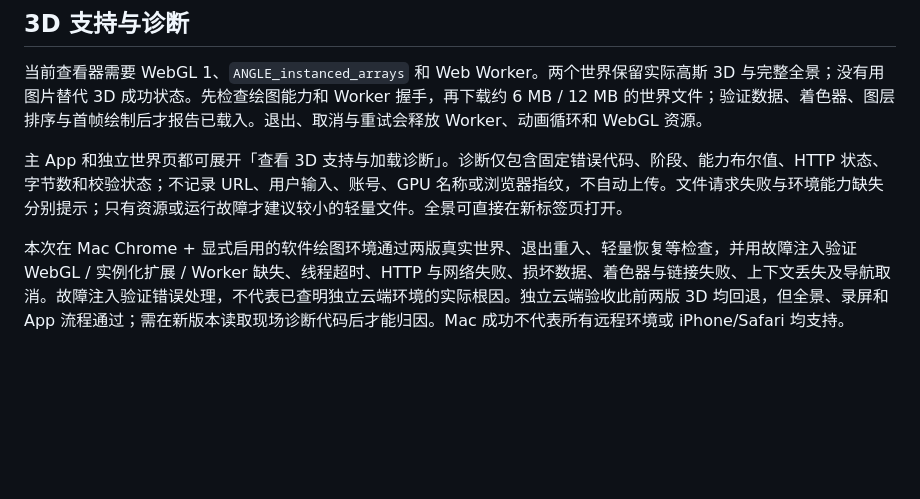
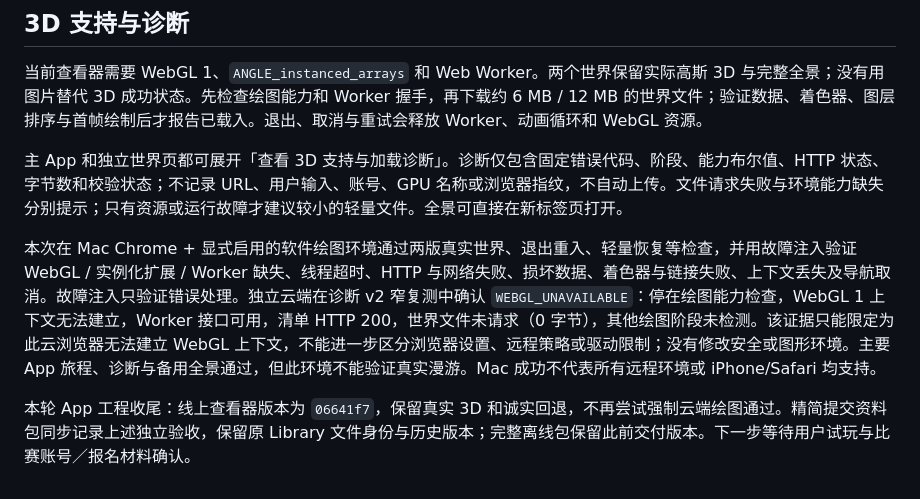
Before and after one commit to maxi-max-dev/tripothon-memory-courtyard, a Markdown page: README.md, the part around the change. GitHub-like rendering; blank space fills up the shorter version.

Commit message:
Record independent cloud acceptance and WebGL environment limit

```diff
--- a/README.md
+++ b/README.md
@@ -133,4 +133,6 @@ npm test
 
 主 App 和独立世界页都可展开「查看 3D 支持与加载诊断」。诊断仅包含固定错误代码、阶段、能力布尔值、HTTP 状态、字节数和校验状态；不记录 URL、用户输入、账号、GPU 名称或浏览器指纹，不自动上传。文件请求失败与环境能力缺失分别提示；只有资源或运行故障才建议较小的轻量文件。全景可直接在新标签页打开。
 
-本次在 Mac Chrome + 显式启用的软件绘图环境通过两版真实世界、退出重入、轻量恢复等检查，并用故障注入验证 WebGL / 实例化扩展 / Worker 缺失、线程超时、HTTP 与网络失败、损坏数据、着色器与链接失败、上下文丢失及导航取消。故障注入验证错误处理，不代表已查明独立云端环境的实际根因。独立云端验收此前两版 3D 均回退，但全景、录屏和 App 流程通过；需在新版本读取现场诊断代码后才能归因。Mac 成功不代表所有远程环境或 iPhone/Safari 均支持。
+本次在 Mac Chrome + 显式启用的软件绘图环境通过两版真实世界、退出重入、轻量恢复等检查，并用故障注入验证 WebGL / 实例化扩展 / Worker 缺失、线程超时、HTTP 与网络失败、损坏数据、着色器与链接失败、上下文丢失及导航取消。故障注入只验证错误处理。独立云端在诊断 v2 窄复测中确认 `WEBGL_UNAVAILABLE`：停在绘图能力检查，WebGL 1 上下文无法建立，Worker 接口可用，清单 HTTP 200，世界文件未请求（0 字节），其他绘图阶段未检测。该证据只能限定为此云浏览器无法建立 WebGL 上下文，不能进一步区分浏览器设置、远程策略或驱动限制；没有修改安全或图形环境。主要 App 旅程、诊断与备用全景通过，但此环境不能验证真实漫游。Mac 成功不代表所有远程环境或 iPhone/Safari 均支持。
+
+本轮 App 工程收尾：线上查看器版本为 `06641f7`，保留真实 3D 和诚实回退，不再尝试强制云端绘图通过。精简提交资料包同步记录上述独立验收，保留原 Library 文件身份与历史版本；完整离线包保留此前交付版本。下一步等待用户试玩与比赛账号／报名材料确认。
```
